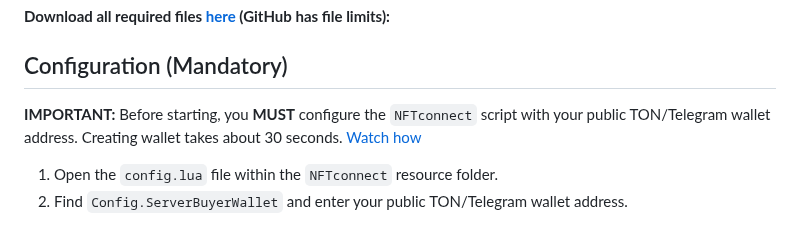
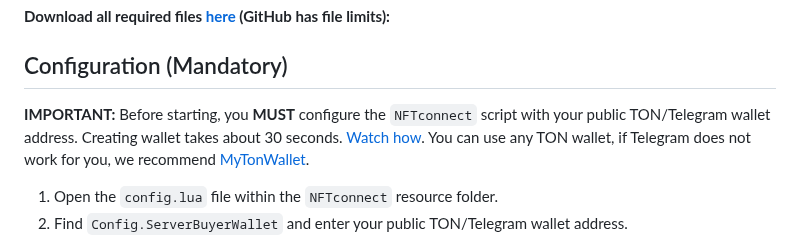
Before and after one commit to pixlygames/nftconnect, a Markdown page: README.md, the part around the change. GitHub-like rendering.

```diff
--- a/README.md
+++ b/README.md
@@ -27,7 +27,7 @@ This solution consists of several components:
 
 ## Configuration (Mandatory)
 
-**IMPORTANT:** Before starting, you **MUST** configure the `NFTconnect` script with your public TON/Telegram wallet address. Creating wallet takes about 30 seconds. [Watch how](https://www.youtube.com/watch?v=NYM9D2hg8Hw)
+**IMPORTANT:** Before starting, you **MUST** configure the `NFTconnect` script with your public TON/Telegram wallet address. Creating wallet takes about 30 seconds. [Watch how](https://www.youtube.com/watch?v=NYM9D2hg8Hw). You can use any TON wallet, if Telegram does not work for you, we recommend [MyTonWallet](https://mytonwallet.io/).
 
 1.  Open the `config.lua` file within the `NFTconnect` resource folder.
 2.  Find `Config.ServerBuyerWallet` and enter your public TON/Telegram wallet address.
```
